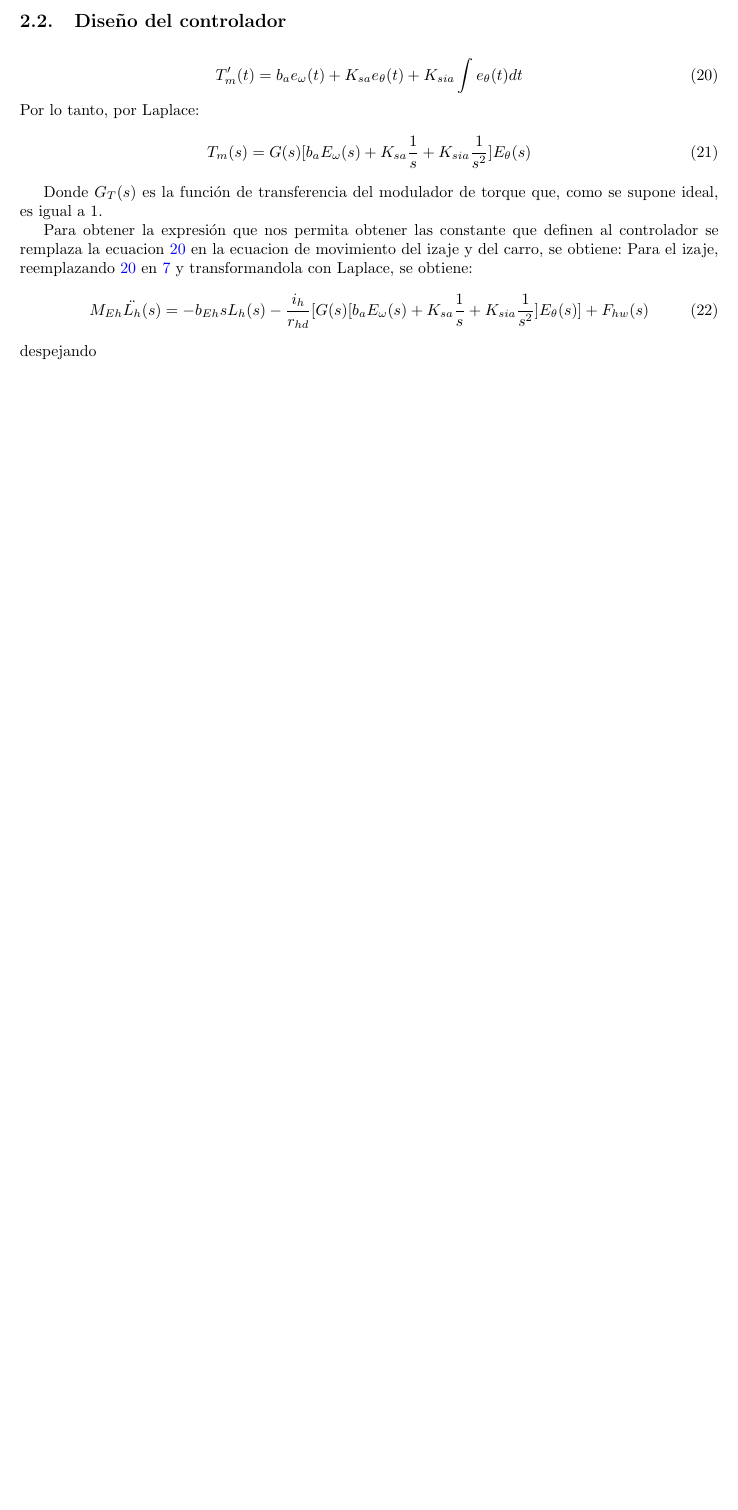
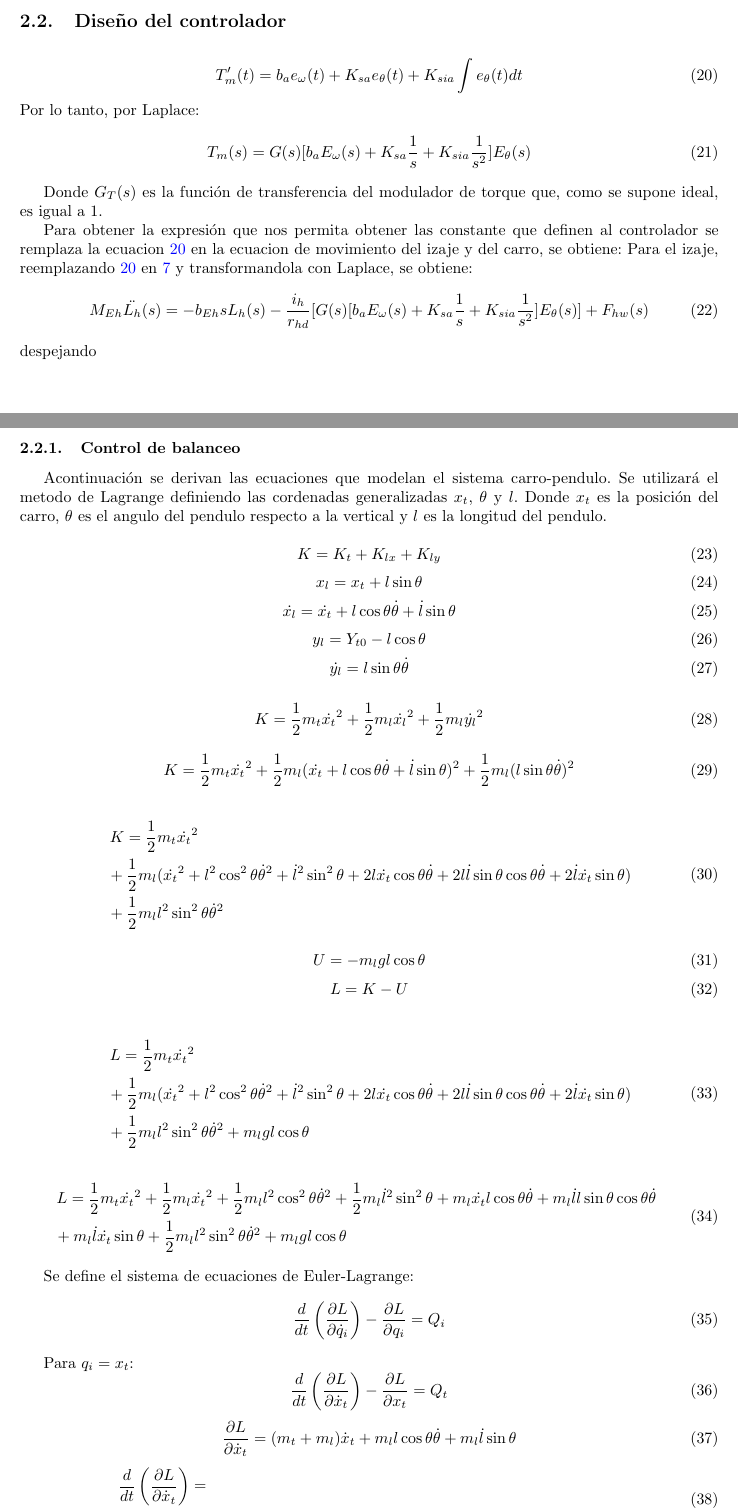
Before and after one commit to juansibecas/gantry-crane-control, a LaTeX paper (report/informe.tex): part of page 3 of 3 before the commit and two parts of pages 3 and 4 of 5 after it, the two joined at a grey line, cut so that both start at the same text, the shorter picture padded with empty space. Compiled offline with pdfLaTeX.

Commit message:
sway control

```diff
--- a/report/informe.tex
+++ b/report/informe.tex
@@ -52,10 +52,10 @@
 \title{PROYECTO AUTOMATAS}
 
 % Autores
-\author{Juan Pablo Sibecas \\ juan.sibecas@gmail.com \\ Autómatas y Control Discreto, Facultad de Ingeniería, \\ Universidad Nacional de Cuyo, \\ Mendoza, Argentina}
+\author{Juan Pablo Sibecas \\ juan.sibecas@gmail.com \\Matias Gaviño\\ matias.linares.g@gmail.com \\ Autómatas y Control Discreto, Facultad de Ingeniería, \\ Universidad Nacional de Cuyo, \\ Mendoza, Argentina}
 
 % Fecha
-\date{Febrero de 2024}
+\date{Junio de 2024}
 
 % Cuerpo del documento
 % ======================================================================
@@ -204,3 +204,96 @@
             \end{equation}
             despejando
 
+
+            \subsubsection{Control de balanceo}
+
+            Acontinuación se derivan las ecuaciones que modelan el sistema carro-pendulo. Se utilizará el metodo de Lagrange definiendo las cordenadas generalizadas
+            \(x_t\), \(\theta\) y \(l\). Donde \(x_t\) es la posición del carro, \(\theta\) es el angulo del pendulo respecto a la vertical y \(l\) es la longitud del pendulo.
+
+
+            \begin{equation}\label{eq:kinetic1}
+                K = K_t + K_{lx} + K_{ly}
+            \end{equation}
+            \begin{equation}\label{eq:xl}
+                x_l=x_t+l\sin{\theta}
+            \end{equation}
+            \begin{equation}\label{eq:dxl}
+                \dot{x_l}=\dot{x_t}+l\cos{\theta}\dot{\theta}+\dot{l}\sin{\theta}
+            \end{equation}
+            \begin{equation}\label{eq:y}
+                y_l=Y_{t0}-l\cos{\theta}
+            \end{equation}
+            \begin{equation}\label{eq:dy}
+                \dot{y_l}=l\sin{\theta}\dot{\theta}
+            \end{equation}
+
+            \begin{equation}\label{eq:kinetic2}
+                K = \frac{1}{2}m_t\dot{x_t}^2   +\frac{1}{2}m_l\dot{x_l}^2  +\frac{1}{2}m_l\dot{y_l}^2
+            \end{equation}
+
+            \begin{equation}\label{eq:kinetic3}
+                K = \frac{1}{2}m_t\dot{x_t}^2   +\frac{1}{2}m_l(\dot{x_t}+l\cos{\theta}\dot{\theta}+\dot{l}\sin{\theta})^2  +\frac{1}{2}m_l(l\sin{\theta}\dot{\theta})^2
+            \end{equation}
+
+            \begin{equation}\label{eq:kinetic4}
+                \begin{split}
+                    & \,K = \frac{1}{2}m_t\dot{x_t}^2 \\
+                    &+\frac{1}{2}m_l(\dot{x_t}^2
+                +l^2\cos^2{\theta}\dot{\theta}^2
+                +\dot{l}^2\sin^2{\theta}+2l\dot{x_t}\cos{\theta}\dot{\theta}
+                +2l\dot{l}\sin{\theta}\cos{\theta}\dot{\theta}
+                +2\dot{l}\dot{x_t}\sin{\theta})\\
+                &+\frac{1}{2}m_ll^2\sin^2{\theta}\dot{\theta}^2
+                \end{split}
+            \end{equation}
+
+            \begin{equation}\label{eq:potential}
+                U = -m_lgl\cos{\theta}
+            \end{equation}
+            \begin{equation}\label{eq:lagrange}
+                L = K - U
+            \end{equation}
+
+            \begin{equation}\label{eq:lagrange2}
+                \begin{split}
+                    & \,L = \frac{1}{2}m_t\dot{x_t}^2 \\
+                    &+\frac{1}{2}m_l(\dot{x_t}^2
+                +l^2\cos^2{\theta}\dot{\theta}^2
+                +\dot{l}^2\sin^2{\theta}+2l\dot{x_t}\cos{\theta}\dot{\theta}
+                +2l\dot{l}\sin{\theta}\cos{\theta}\dot{\theta}
+                +2\dot{l}\dot{x_t}\sin{\theta})\\
+                &+\frac{1}{2}m_ll^2\sin^2{\theta}\dot{\theta}^2
+                +m_lgl\cos{\theta}
+                \end{split}
+            \end{equation}
+
+            \begin{equation}\label{eq:lagrange3}
+                \begin{split}
+                    & \,L = \frac{1}{2}m_t\dot{x_t}^2+\frac{1}{2}m_l\dot{x_t}^2
+                    +\frac{1}{2}m_ll^2\cos^2{\theta}\dot{\theta}^2+\frac{1}{2}m_l\dot{l}^2\sin^2{\theta}
+                +m_l\dot{x_t}l\cos{\theta}\dot{\theta}
+                +m_l\dot{l}l\sin{\theta}\cos{\theta}\dot{\theta}\\
+                &+m_l\dot{l}\dot{x_t}\sin{\theta}
+                +\frac{1}{2}m_ll^2\sin^2{\theta}\dot{\theta}^2
+                +m_lgl\cos{\theta}
+                \end{split}
+            \end{equation}
+
+            Se define el sistema de ecuaciones de Euler-Lagrange:
+            \begin{equation}\label{eq:euler1}
+                \frac{d}{dt}\left(\frac{\partial L}{\partial \dot{q}_i}\right)-\frac{\partial L}{\partial q_i}=Q_i
+            \end{equation}
+
+            Para \(q_i = x_t\):
+            \begin{equation}\label{eq:euler2}
+                \frac{d}{dt}\left(\frac{\partial L}{\partial \dot{x}_t}\right)-\frac{\partial L}{\partial x_t}=Q_t
+            \end{equation}
+            \begin{equation}
+                \frac{\partial L}{\partial \dot{x}_t}= (m_t+m_l)\dot{x}_t+m_ll\cos{\theta}\dot{\theta}+m_l\dot{l}\sin{\theta}
+            \end{equation}
+            \begin{equation}
+                \begin{split}
+                    & \,\frac{d}{dt}\left(\frac{\partial L}{\partial \dot{x}_t}\right)= \\
+                    &(m_t+m_l)\ddot{x}_t+m_l\dot{l}\cos{\theta}\dot{\theta}+m_ll\cos{\theta}\ddot{\theta}-m_ll\sin{\theta}\dot{\theta}^2+
+                    m_l\ddot{l}\sin{\theta}+m_l\dot{l}\cos{\theta}\dot{\theta}
+                \end{split}
@@ -206,0 +312 @@
+            \begin{equation}\label{eq:euler3}
```
Also changed, not shown: report/informe.pdf, report/informe.tex (33 more changed lines).
